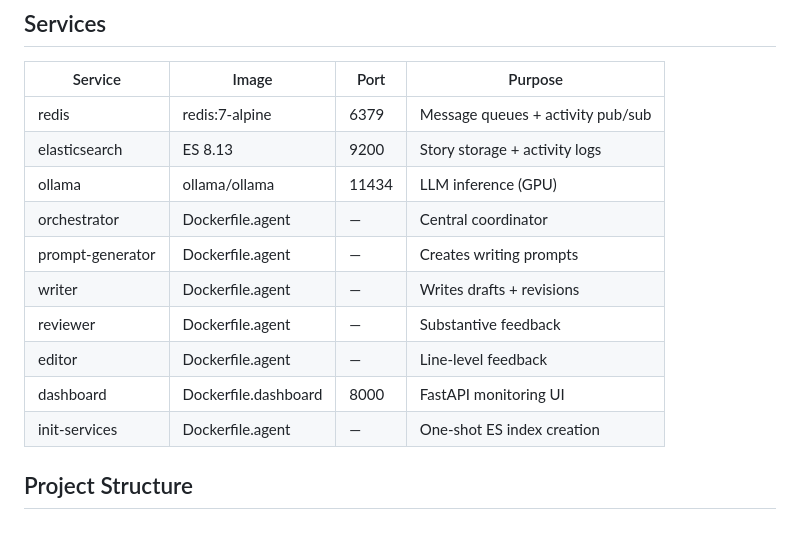
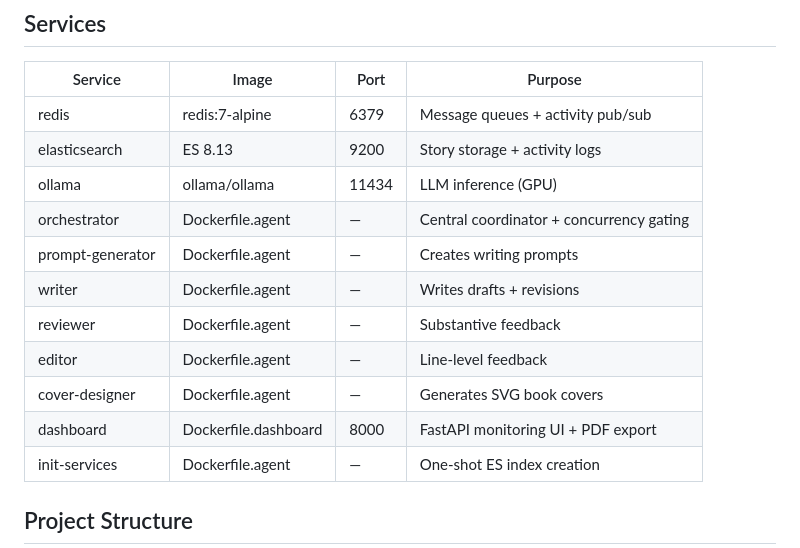
Before and after one commit to chrisfauerbach/multiagent, a Markdown page: README.md, the part around one of its changes. Rendered like a GitHub page.

```diff
--- a/README.md
+++ b/README.md
@@ -133,12 +154,13 @@ docker compose exec orchestrator python -m scripts.seed_prompt "A detective who
 | redis | redis:7-alpine | 6379 | Message queues + activity pub/sub |
 | elasticsearch | ES 8.13 | 9200 | Story storage + activity logs |
 | ollama | ollama/ollama | 11434 | LLM inference (GPU) |
-| orchestrator | Dockerfile.agent | — | Central coordinator |
+| orchestrator | Dockerfile.agent | — | Central coordinator + concurrency gating |
 | prompt-generator | Dockerfile.agent | — | Creates writing prompts |
 | writer | Dockerfile.agent | — | Writes drafts + revisions |
 | reviewer | Dockerfile.agent | — | Substantive feedback |
 | editor | Dockerfile.agent | — | Line-level feedback |
-| dashboard | Dockerfile.dashboard | 8000 | FastAPI monitoring UI |
+| cover-designer | Dockerfile.agent | — | Generates SVG book covers |
+| dashboard | Dockerfile.dashboard | 8000 | FastAPI monitoring UI + PDF export |
 | init-services | Dockerfile.agent | — | One-shot ES index creation |
 
 ## Project Structure
```
Also changed, not shown: other parts of README.md (+61 -7 lines).
